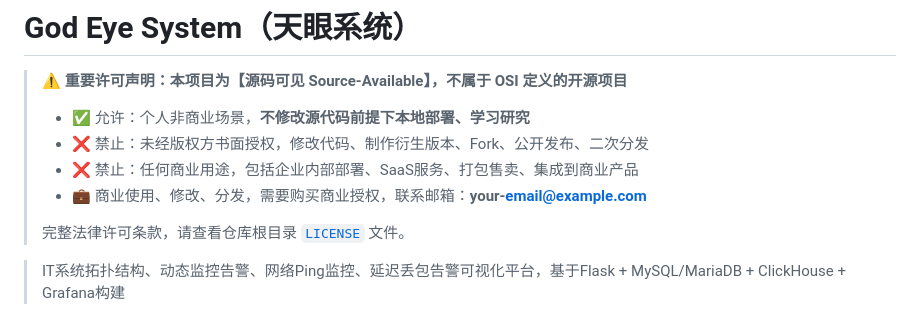
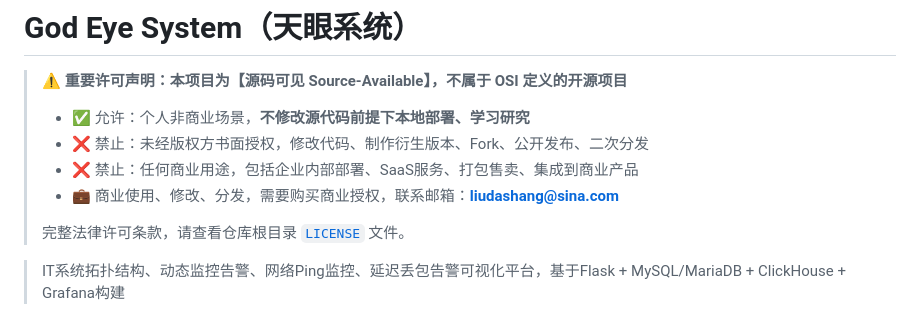
Before and after one commit to liudashang/god_eye_system, a Markdown page: README_zh-CN.md, the part around the change. GitHub-like rendering.

```diff
--- a/README_zh-CN.md
+++ b/README_zh-CN.md
@@ -5,7 +5,7 @@
 > - ✅ 允许：个人非商业场景，**不修改源代码前提下本地部署、学习研究**
 > - ❌ 禁止：未经版权方书面授权，修改代码、制作衍生版本、Fork、公开发布、二次分发
 > - ❌ 禁止：任何商业用途，包括企业内部部署、SaaS服务、打包售卖、集成到商业产品
-> - 💼 商业使用、修改、分发，需要购买商业授权，联系邮箱：**your‑email@example.com**
+> - 💼 商业使用、修改、分发，需要购买商业授权，联系邮箱：**liudashang@sina.com**
 >
 > 完整法律许可条款，请查看仓库根目录 [`LICENSE`](./LICENSE) 文件。
 
```
Also changed, not shown: README.md (+1 -1 lines).
